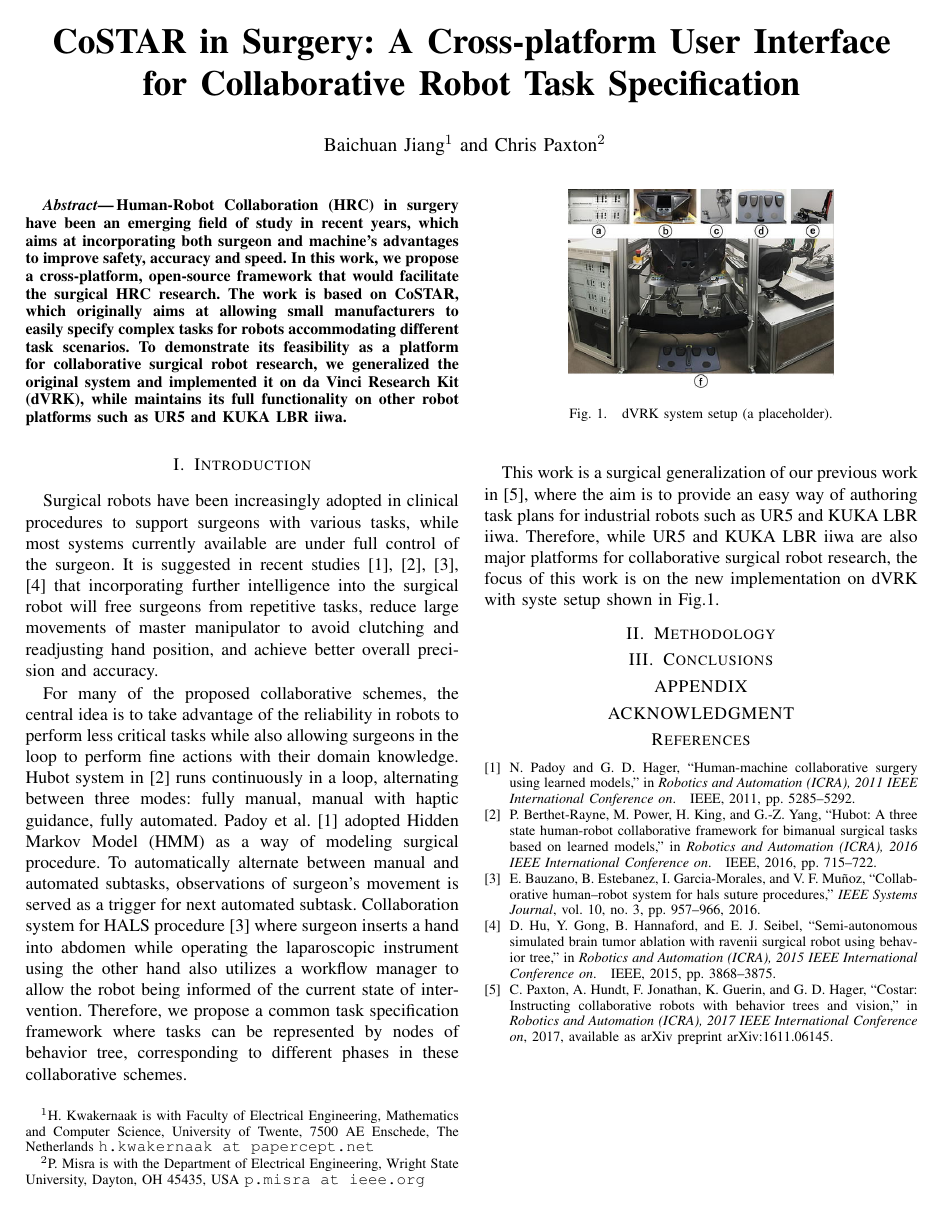
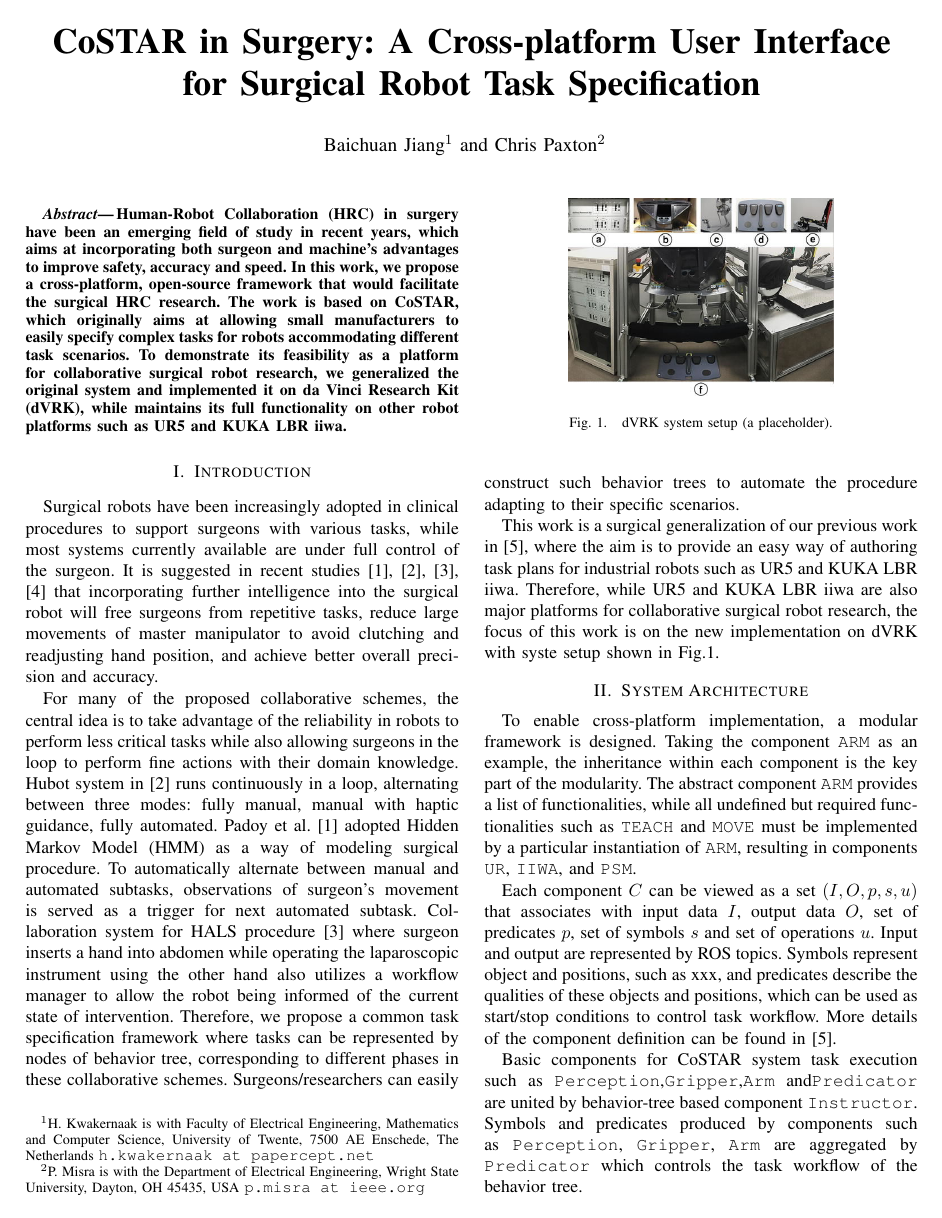
Before and after one commit to bcjiang/IROS2017Workshop, a LaTeX paper (main.tex): the whole page before the commit and page 1 of 2 after it. Compiled offline with pdfLaTeX.

Commit message:
First draft for second section

```diff
--- a/main.tex
+++ b/main.tex
@@ -16,7 +16,7 @@
 \usepackage{graphicx}
 
 \title{\huge \bf
-CoSTAR in Surgery: A Cross-platform User Interface \\for Collaborative Robot Task Specification
+CoSTAR in Surgery: A Cross-platform User Interface \\for Surgical Robot Task Specification
 }
 %
 \author{Baichuan Jiang$^{1}$ and Chris Paxton$^{2}$
@@ -48,7 +48,7 @@ Human-Robot Collaboration (HRC) in surgery have been an emerging field of study
 
 Surgical robots have been increasingly adopted in clinical procedures to support surgeons with various tasks, while most systems currently available are under full control of the surgeon. It is suggested in recent studies \cite{padoy2011human,berthet2016hubot,bauzano2016collaborative,hu2015semi} that incorporating further intelligence into the surgical robot will free surgeons from repetitive tasks, reduce large movements of master manipulator to avoid clutching and readjusting hand position, and achieve better overall precision and accuracy.
 
-For many of the proposed collaborative schemes, the central idea is to take advantage of the reliability in robots to perform less critical tasks while also allowing surgeons in the loop to perform fine actions with their domain knowledge. Hubot system in \cite{berthet2016hubot} runs continuously in a loop, alternating between three modes: fully manual, manual with haptic guidance, fully automated. Padoy et al. \cite{padoy2011human} adopted Hidden Markov Model (HMM) as a way of modeling surgical procedure. To automatically alternate between manual and automated subtasks, observations of surgeon’s movement is served as a trigger for next automated subtask. Collaboration system for HALS procedure \cite{bauzano2016collaborative} where surgeon inserts a hand into abdomen while operating the laparoscopic instrument using the other hand also utilizes a workflow manager to allow the robot being informed of the current state of intervention. Therefore, we propose a common task specification framework where tasks can be represented by nodes of behavior tree, corresponding to different phases in these collaborative schemes.
+For many of the proposed collaborative schemes, the central idea is to take advantage of the reliability in robots to perform less critical tasks while also allowing surgeons in the loop to perform fine actions with their domain knowledge. Hubot system in \cite{berthet2016hubot} runs continuously in a loop, alternating between three modes: fully manual, manual with haptic guidance, fully automated. Padoy et al. \cite{padoy2011human} adopted Hidden Markov Model (HMM) as a way of modeling surgical procedure. To automatically alternate between manual and automated subtasks, observations of surgeon’s movement is served as a trigger for next automated subtask. Collaboration system for HALS procedure \cite{bauzano2016collaborative} where surgeon inserts a hand into abdomen while operating the laparoscopic instrument using the other hand also utilizes a workflow manager to allow the robot being informed of the current state of intervention. Therefore, we propose a common task specification framework where tasks can be represented by nodes of behavior tree, corresponding to different phases in these collaborative schemes. Surgeons/researchers can easily construct such  behavior trees to automate the procedure adapting to their specific scenarios.
 
 This work is a surgical generalization of our previous work in \cite{paxton2017costar}, where the aim is to provide an easy way of authoring task plans for industrial robots such as UR5 and KUKA LBR iiwa. Therefore, while UR5 and KUKA LBR iiwa are also major platforms for collaborative surgical robot research, the focus of this work is on the new implementation on dVRK with syste setup shown in Fig.1.
 
@@ -61,4 +61,9 @@ This work is a surgical generalization of our previous work in \cite{paxton2017c
 \end{figure}
 
 
-\section{Methodology}
+\section{System Architecture}
+To enable cross-platform implementation, a modular framework is designed. Taking the component \texttt{ARM} as an example, the inheritance within each component is the key part of the modularity. The abstract component \texttt{ARM} provides a list of functionalities, while all undefined but required functionalities such as \texttt{TEACH} and \texttt{MOVE} must be implemented by a particular instantiation of \texttt{ARM}, resulting in components \texttt{UR}, \texttt{IIWA}, and \texttt{PSM}.
+
+Each component $C$ can be viewed as a set $(I,O,p,s,u)$ that associates with input data $I$, output data $O$, set of predicates $p$, set of symbols $s$ and set of operations $u$. Input and output are represented by ROS topics. Symbols represent object and positions, such as xxx, and predicates describe the qualities of these objects and positions, which can be used as start/stop conditions to control task workflow. More details of the component definition can be found in \cite{paxton2017costar}.
+
+Basic components for CoSTAR system task execution such as \texttt{Perception},\texttt{Gripper},\texttt{Arm} and\texttt{Predicator} are united by behavior-tree based component \texttt{Instructor}. Symbols and predicates produced by components such as \texttt{Perception}, \texttt{Gripper}, \texttt{Arm} are aggregated by \texttt{Predicator} which controls the task workflow of the behavior tree.
@@ -65,7 +88,12 @@ This work is a surgical generalization of our previous work in \cite{paxton2017c
 
 
 
-\section{Conclusions}
+
+\section{Case Study}
+
+
+
+\section{Discussion and Conclusion}
 
 \addtolength{\textheight}{-12cm}   % This command serves to balance the column lengths
                                   % on the last page of the document manually. It shortens
@@ -83,9 +111,9 @@ This work is a surgical generalization of our previous work in \cite{paxton2017c
 
 
 %%%%%%%%%%%%%%%%%%%%%%%%%%%%%%%%%%%%%%%%%%%%%%%%%%%%%%%%%%%%%%%%%%%%%%%%%%%%%%%%
-\section*{APPENDIX}
-
-\section*{ACKNOWLEDGMENT}
+%\section*{APPENDIX}
+%
+%\section*{ACKNOWLEDGMENT}
 
 
 %%%%%%%%%%%%%%%%%%%%%%%%%%%%%%%%%%%%%%%%%%%%%%%%%%%%%%%%%%%%%%%%%%%%%%%%%%%%%%%%
```
Also changed, not shown: instructor.png (added), main.tex (18 more changed lines), 1 other file.
